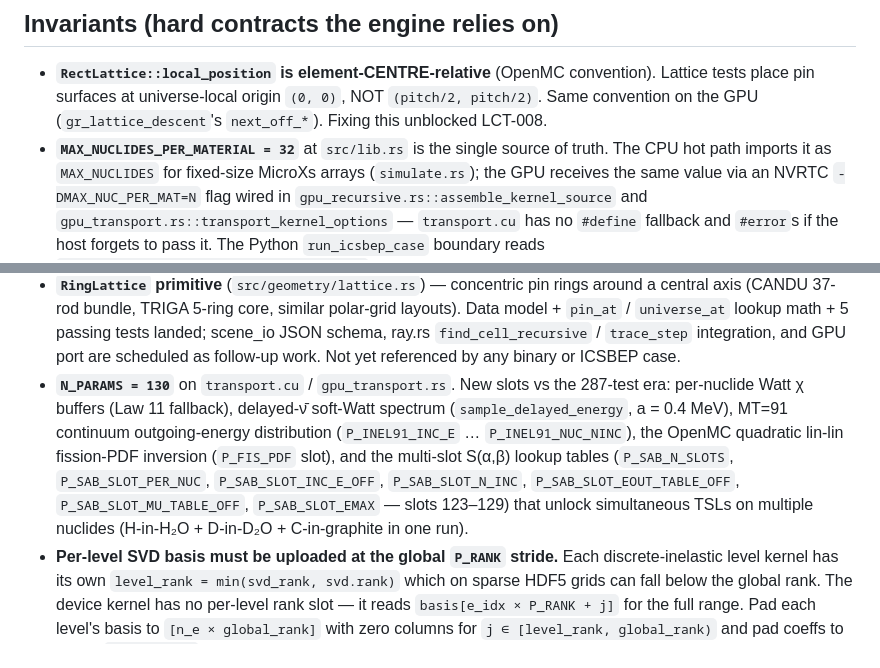
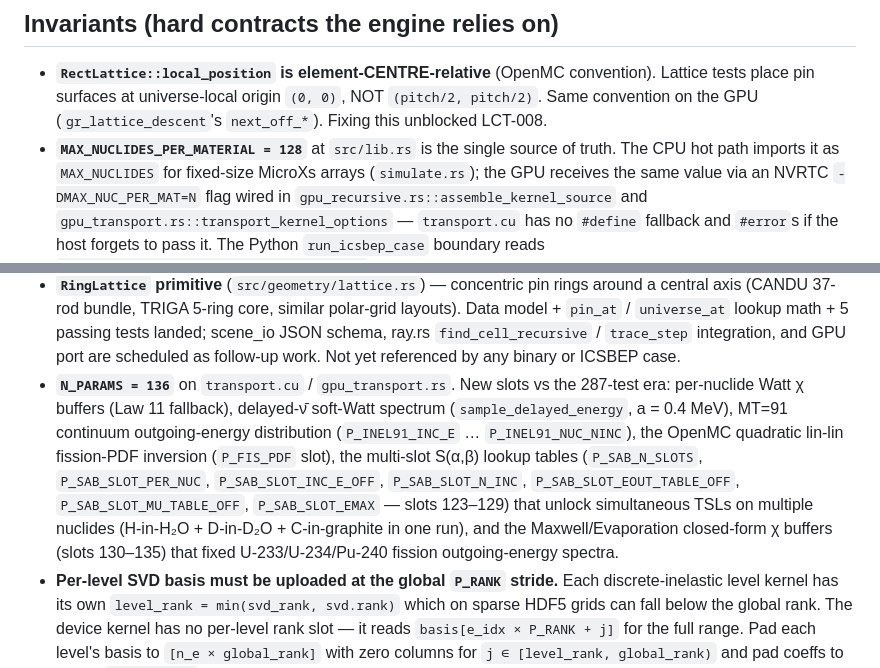
Before and after one commit to sorcerer86pt/open_rust_mc, a Markdown page: CLAUDE.md, 2 parts joined by grey strips. Rendered like a GitHub page.

```diff
--- a/CLAUDE.md
+++ b/CLAUDE.md
@@ -278,7 +278,7 @@ from the ICSBEP handbook k_eff.
   universe-local origin `(0, 0)`, NOT `(pitch/2, pitch/2)`. Same
   convention on the GPU (`gr_lattice_descent`'s `next_off_*`).
   Fixing this unblocked LCT-008.
-- **`MAX_NUCLIDES_PER_MATERIAL = 32`** at `src/lib.rs` is the single
+- **`MAX_NUCLIDES_PER_MATERIAL = 128`** at `src/lib.rs` is the single
   source of truth. The CPU hot path imports it as `MAX_NUCLIDES` for
   fixed-size MicroXs arrays (`simulate.rs`); the GPU receives the same
   value via an NVRTC `-DMAX_NUC_PER_MAT=N` flag wired in
@@ -320,18 +320,20 @@ from the ICSBEP handbook k_eff.
   schema, ray.rs `find_cell_recursive` / `trace_step` integration, and
   GPU port are scheduled as follow-up work. Not yet referenced by any
   binary or ICSBEP case.
-- **`N_PARAMS = 130`** on `transport.cu` / `gpu_transport.rs`. New
+- **`N_PARAMS = 136`** on `transport.cu` / `gpu_transport.rs`. New
   slots vs the 287-test era: per-nuclide Watt χ buffers
   (Law 11 fallback), delayed-ν̄ soft-Watt spectrum
   (`sample_delayed_energy`, a = 0.4 MeV), MT=91 continuum
   outgoing-energy distribution (`P_INEL91_INC_E` … `P_INEL91_NUC_NINC`),
   the OpenMC quadratic lin-lin fission-PDF inversion
-  (`P_FIS_PDF` slot), and the multi-slot S(α,β) lookup tables
+  (`P_FIS_PDF` slot), the multi-slot S(α,β) lookup tables
   (`P_SAB_N_SLOTS`, `P_SAB_SLOT_PER_NUC`, `P_SAB_SLOT_INC_E_OFF`,
   `P_SAB_SLOT_N_INC`, `P_SAB_SLOT_EOUT_TABLE_OFF`,
   `P_SAB_SLOT_MU_TABLE_OFF`, `P_SAB_SLOT_EMAX` — slots 123–129) that
   unlock simultaneous TSLs on multiple nuclides (H-in-H₂O +
-  D-in-D₂O + C-in-graphite in one run).
+  D-in-D₂O + C-in-graphite in one run), and the Maxwell/Evaporation
+  closed-form χ buffers (slots 130–135) that fixed U-233/U-234/Pu-240
+  fission outgoing-energy spectra.
 - **Per-level SVD basis must be uploaded at the global `P_RANK`
   stride.** Each discrete-inelastic level kernel has its own
   `level_rank = min(svd_rank, svd.rank)` which on sparse HDF5 grids
```
Also changed, not shown: docs/engine-notes.md (+4 -4 lines).
